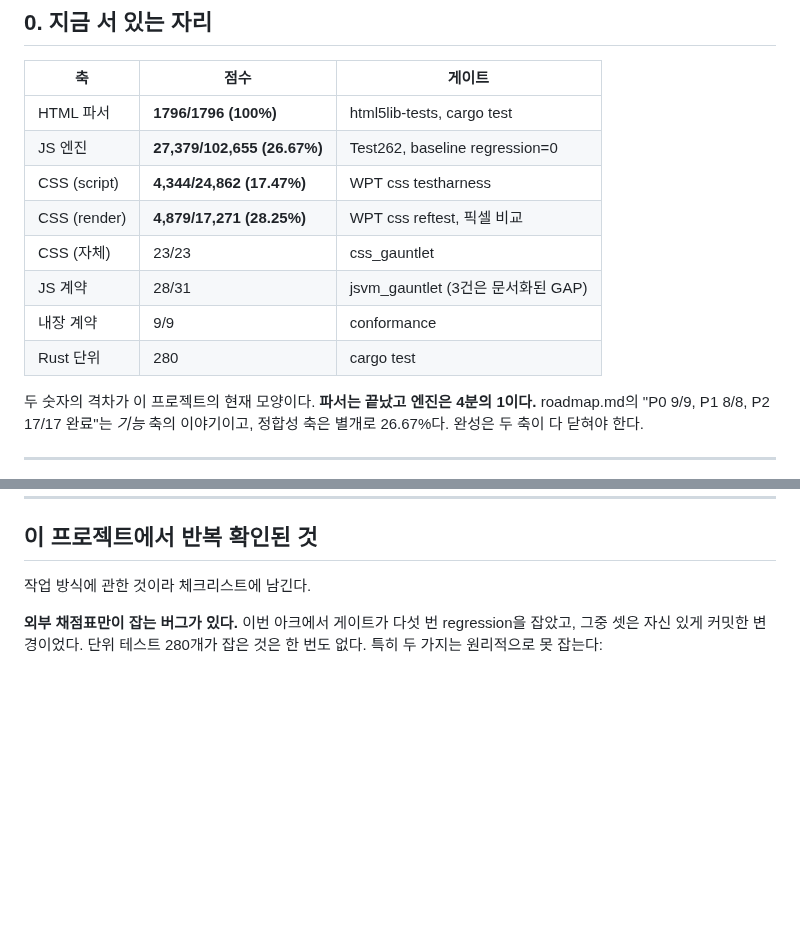
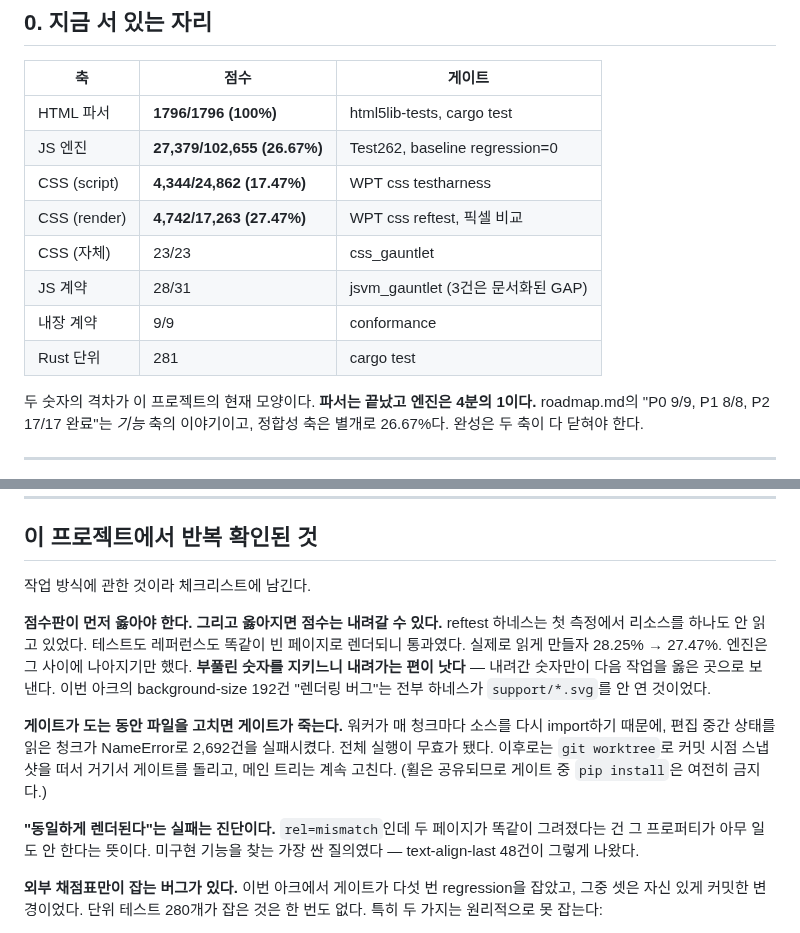
Before and after one commit to Supermoon0/gg, a Markdown page: docs/completion-checklist.md, 2 parts joined by grey strips. Rendered like a GitHub page; blank space fills up the shorter version.

```diff
--- a/docs/completion-checklist.md
+++ b/docs/completion-checklist.md
@@ -20,11 +20,11 @@ ggcore/html5 8,247 · browser 21,858 · validation 4,571).
 | HTML 파서 | **1796/1796 (100%)** | html5lib-tests, cargo test |
 | JS 엔진 | **27,379/102,655 (26.67%)** | Test262, baseline regression=0 |
 | CSS (script) | **4,344/24,862 (17.47%)** | WPT css testharness |
-| CSS (render) | **4,879/17,271 (28.25%)** | WPT css reftest, 픽셀 비교 |
+| CSS (render) | **4,742/17,263 (27.47%)** | WPT css reftest, 픽셀 비교 |
 | CSS (자체) | 23/23 | css_gauntlet |
 | JS 계약 | 28/31 | jsvm_gauntlet (3건은 문서화된 GAP) |
 | 내장 계약 | 9/9 | conformance |
-| Rust 단위 | 280 | cargo test |
+| Rust 단위 | 281 | cargo test |
 
 두 숫자의 격차가 이 프로젝트의 현재 모양이다. **파서는 끝났고 엔진은
 4분의 1이다.** roadmap.md의 "P0 9/9, P1 8/8, P2 17/17 완료"는 *기능*
@@ -246,6 +303,24 @@ async iteration, eval, modules)와 3-B의 negative syntax 4,654건이
 
 작업 방식에 관한 것이라 체크리스트에 남긴다.
 
+**점수판이 먼저 옳아야 한다. 그리고 옳아지면 점수는 내려갈 수 있다.**
+reftest 하네스는 첫 측정에서 리소스를 하나도 안 읽고 있었다. 테스트도
+레퍼런스도 똑같이 빈 페이지로 렌더되니 통과였다. 실제로 읽게 만들자
+28.25% → 27.47%. 엔진은 그 사이에 나아지기만 했다. **부풀린 숫자를
+지키느니 내려가는 편이 낫다** — 내려간 숫자만이 다음 작업을 옳은 곳으로
+보낸다. 이번 아크의 background-size 192건 "렌더링 버그"는 전부 하네스가
+`support/*.svg`를 안 연 것이었다.
+
+**게이트가 도는 동안 파일을 고치면 게이트가 죽는다.** 워커가 매 청크마다
+소스를 다시 import하기 때문에, 편집 중간 상태를 읽은 청크가 NameError로
+2,692건을 실패시켰다. 전체 실행이 무효가 됐다. 이후로는 `git worktree`로
+커밋 시점 스냅샷을 떠서 거기서 게이트를 돌리고, 메인 트리는 계속 고친다.
+(휠은 공유되므로 게이트 중 `pip install`은 여전히 금지다.)
+
+**"동일하게 렌더된다"는 실패는 진단이다.** `rel=mismatch`인데 두 페이지가
+똑같이 그려졌다는 건 그 프로퍼티가 아무 일도 안 한다는 뜻이다. 미구현
+기능을 찾는 가장 싼 질의였다 — text-align-last 48건이 그렇게 나왔다.
+
 **외부 채점표만이 잡는 버그가 있다.** 이번 아크에서 게이트가 다섯 번
 regression을 잡았고, 그중 셋은 자신 있게 커밋한 변경이었다. 단위
 테스트 280개가 잡은 것은 한 번도 없다. 특히 두 가지는 원리적으로 못
```
Also changed, not shown: other parts of docs/completion-checklist.md (+65 -8 lines).
